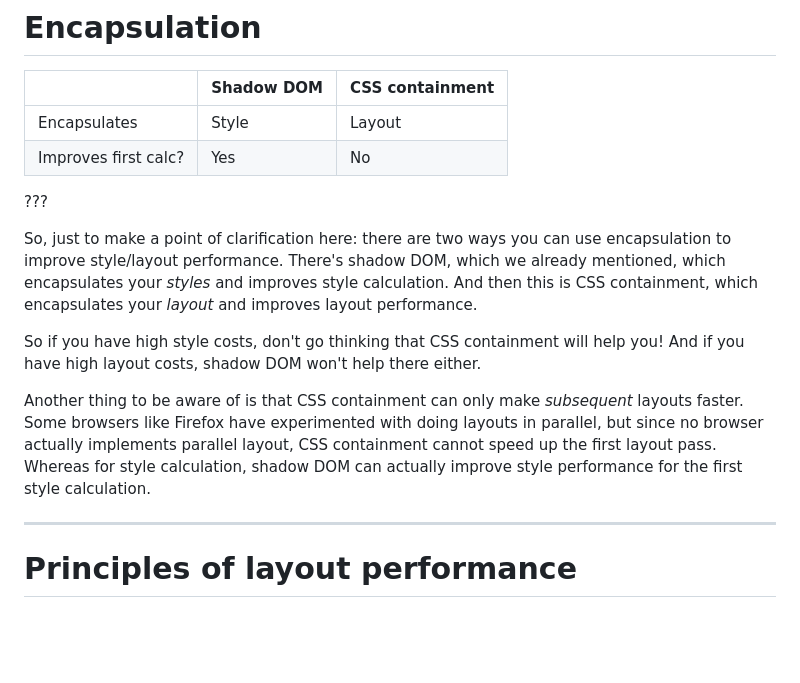
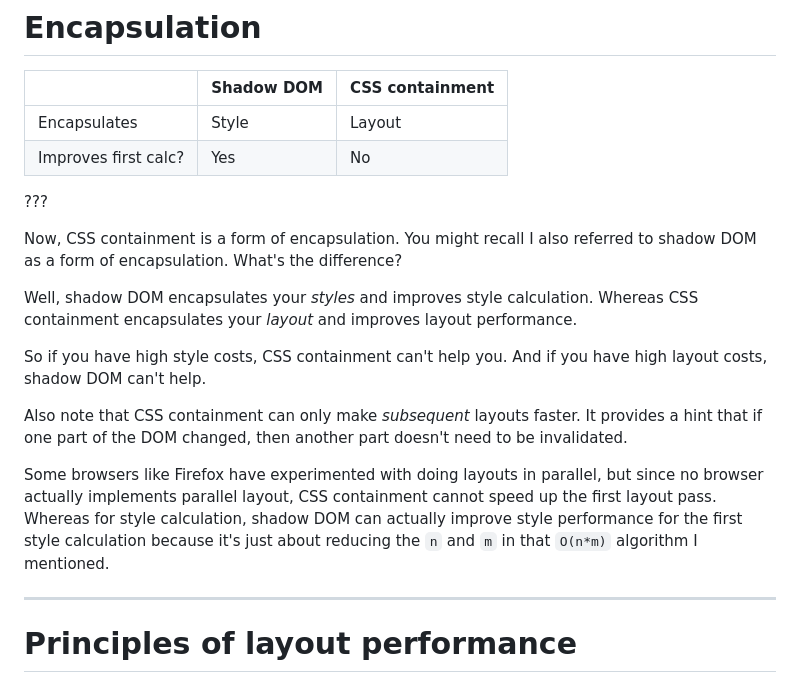
Before and after one commit to nolanlawson/css-talk-2022, a Markdown page: markdown.md, the part around the change printed below. GitHub-like rendering; blank space fills up the shorter version.

```diff
--- a/markdown.md
+++ b/markdown.md
@@ -1226,17 +1242,22 @@ you most of the performance wins. But you can try this one out too.
 
 ???
 
-So, just to make a point of clarification here: there are two ways you can use encapsulation to improve style/layout
-performance. There's shadow DOM, which we already mentioned, which encapsulates your _styles_ and improves style
-calculation. And then this is CSS containment, which encapsulates your _layout_ and improves layout performance.
-
-So if you have high style costs, don't go thinking that CSS containment will help you! And if you have high layout costs,
-shadow DOM won't help there either.
-
-Another thing to be aware of is that CSS containment can only make _subsequent_ layouts faster. Some browsers like Firefox
-have experimented with doing layouts in parallel, but since no browser actually implements parallel layout, CSS
+Now, CSS containment is a form of encapsulation. You might recall I also referred to shadow DOM as a form of encapsulation.
+What's the difference?
+
+Well, shadow DOM encapsulates your _styles_ and improves style
+calculation. Whereas CSS containment encapsulates your _layout_ and improves layout performance.
+
+So if you have high style costs, CSS containment can't help you. And if you have high layout costs,
+shadow DOM can't help.
+
+Also note that CSS containment can only make _subsequent_ layouts faster. It provides a hint that if one part of the DOM
+changed, then another part doesn't need to be invalidated.
+
+Some browsers like Firefox have experimented with doing layouts in parallel, but since no browser actually implements parallel layout, CSS
 containment cannot speed up the first layout pass. Whereas for style calculation, shadow DOM can actually improve
-style performance for the first style calculation.
+style performance for the first style calculation because it's just about reducing the `n` and `m` in that `O(n*m)`
+algorithm I mentioned.
 
 ---
 
```
Also changed, not shown: other parts of markdown.md (+20 -4 lines), images/css-contain-benchmark-1.png (added), 1 other file.
